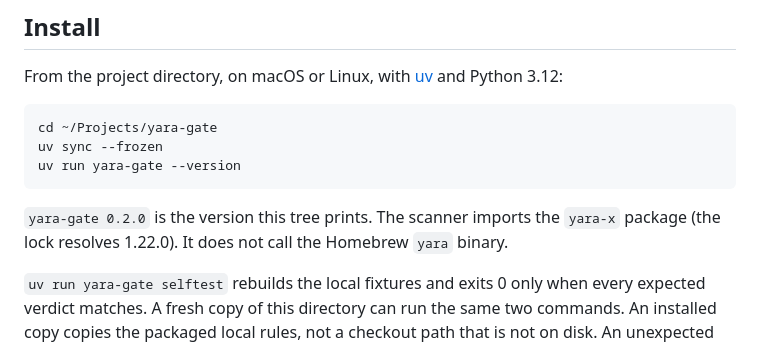
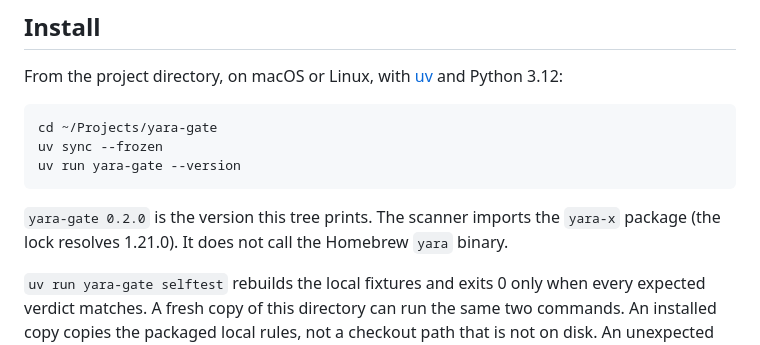
Before and after one commit to cgfixit/yara-gate, a Markdown page: README.md, the part around the change. GitHub-like rendering.

Commit message:
Keep rule draft README aligned with its independent lock

````diff
--- a/README.md
+++ b/README.md
@@ -39,7 +39,7 @@ uv sync --frozen
 uv run yara-gate --version
 ```
 
-`yara-gate 0.2.0` is the version this tree prints. The scanner imports the `yara-x` package (the lock resolves 1.22.0). It does not call the Homebrew `yara` binary.
+`yara-gate 0.2.0` is the version this tree prints. The scanner imports the `yara-x` package (the lock resolves 1.21.0). It does not call the Homebrew `yara` binary.
 
 `uv run yara-gate selftest` rebuilds the local fixtures and exits 0 only when every expected verdict matches. A fresh copy of this directory can run the same two commands. An installed copy copies the packaged local rules, not a checkout path that is not on disk. An unexpected selftest error prints `incomplete: <Type>` and exits 2. Selftest does not download malware. It writes the EICAR test string and small synthetic documents at run time.
 
````
